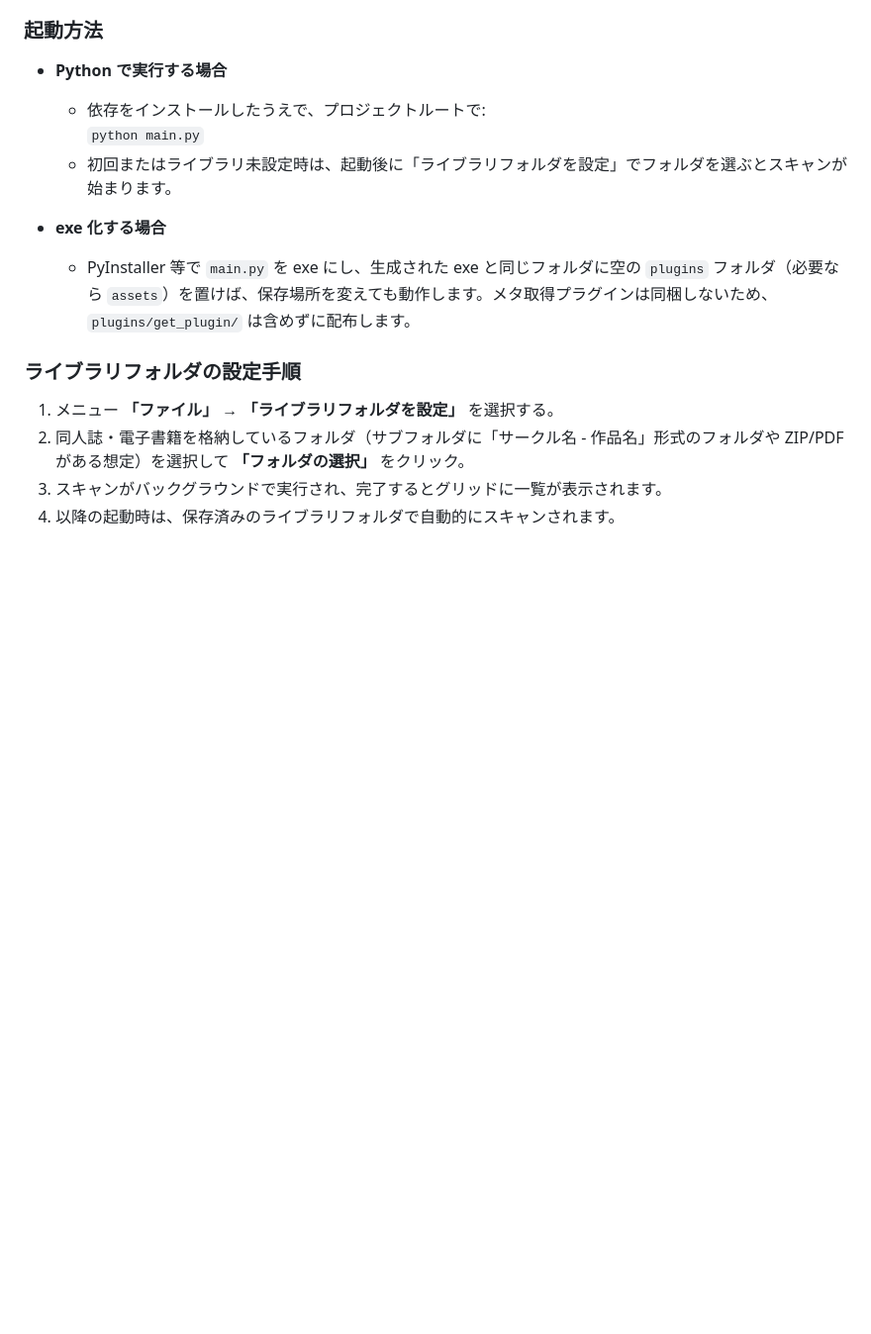
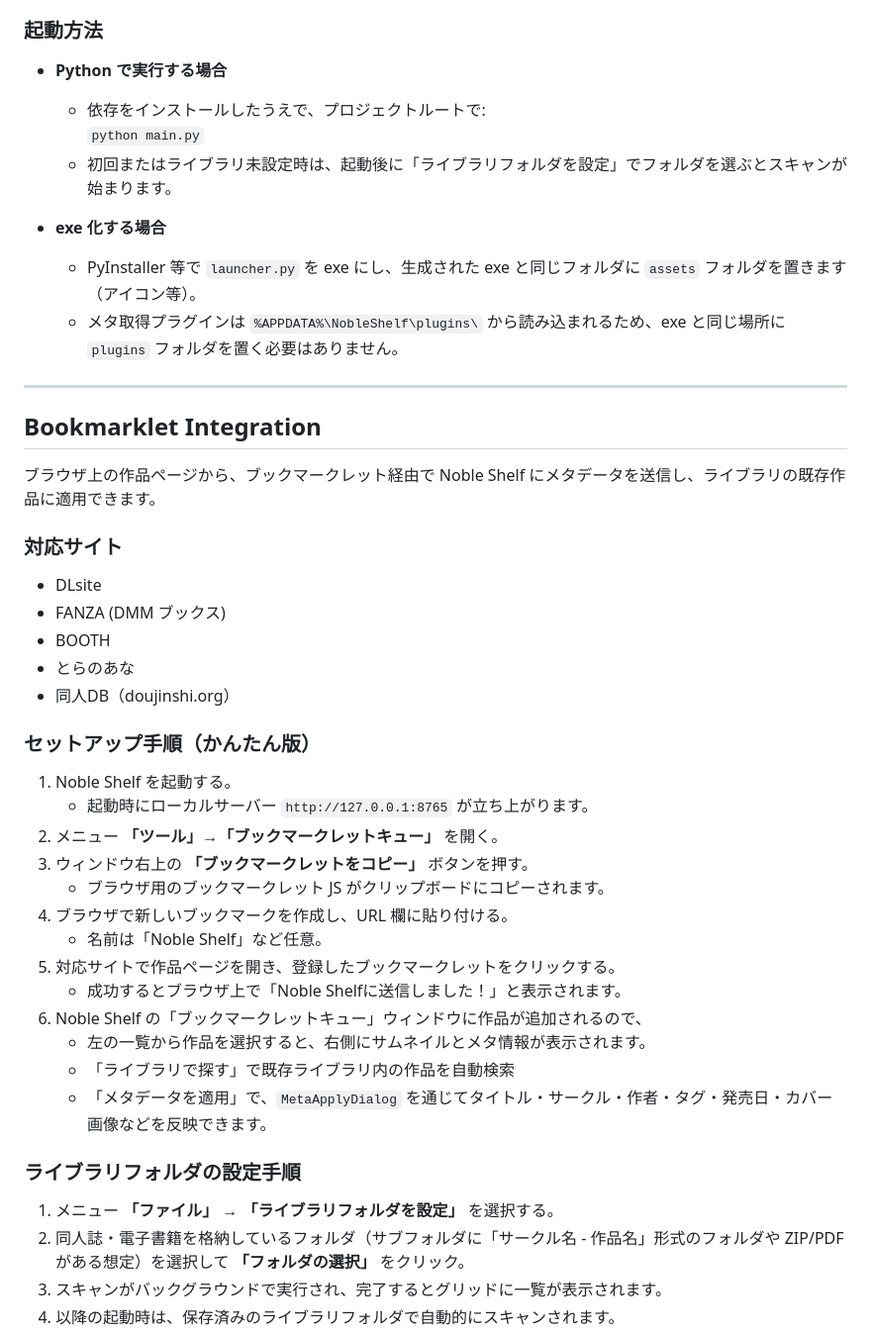
Before and after one commit to ask501/Noble_Shelf, a Markdown page: README.md, the part around one of its changes. Shown at 99% size. Drawn GitHub-style; blank space fills up the shorter version.

```diff
--- a/README.md
+++ b/README.md
@@ -109,7 +119,38 @@ Noble shelf/
   - 初回またはライブラリ未設定時は、起動後に「ライブラリフォルダを設定」でフォルダを選ぶとスキャンが始まります。
 
 - **exe 化する場合**
-  - PyInstaller 等で `main.py` を exe にし、生成された exe と同じフォルダに空の `plugins` フォルダ（必要なら `assets`）を置けば、保存場所を変えても動作します。メタ取得プラグインは同梱しないため、`plugins/get_plugin/` は含めずに配布します。
+  - PyInstaller 等で `launcher.py` を exe にし、生成された exe と同じフォルダに `assets` フォルダを置きます（アイコン等）。
+  - メタ取得プラグインは `%APPDATA%\NobleShelf\plugins\` から読み込まれるため、exe と同じ場所に `plugins` フォルダを置く必要はありません。
+
+---
+
+## Bookmarklet Integration
+
+ブラウザ上の作品ページから、ブックマークレット経由で Noble Shelf にメタデータを送信し、ライブラリの既存作品に適用できます。
+
+### 対応サイト
+
+- DLsite
+- FANZA (DMM ブックス)
+- BOOTH
+- とらのあな
+- 同人DB（doujinshi.org）
+
+### セットアップ手順（かんたん版）
+
+1. Noble Shelf を起動する。
+   - 起動時にローカルサーバー `http://127.0.0.1:8765` が立ち上がります。
+2. メニュー **「ツール」→「ブックマークレットキュー」** を開く。
+3. ウィンドウ右上の **「ブックマークレットをコピー」** ボタンを押す。
+   - ブラウザ用のブックマークレット JS がクリップボードにコピーされます。
+4. ブラウザで新しいブックマークを作成し、URL 欄に貼り付ける。
+   - 名前は「Noble Shelf」など任意。
+5. 対応サイトで作品ページを開き、登録したブックマークレットをクリックする。
+   - 成功するとブラウザ上で「Noble Shelfに送信しました！」と表示されます。
+6. Noble Shelf の「ブックマークレットキュー」ウィンドウに作品が追加されるので、
+   - 左の一覧から作品を選択すると、右側にサムネイルとメタ情報が表示されます。
+   - 「ライブラリで探す」で既存ライブラリ内の作品を自動検索
+   - 「メタデータを適用」で、`MetaApplyDialog` を通じてタイトル・サークル・作者・タグ・発売日・カバー画像などを反映できます。
 
 ### ライブラリフォルダの設定手順
 
```
Also changed, not shown: other parts of README.md (+27 -17 lines).
